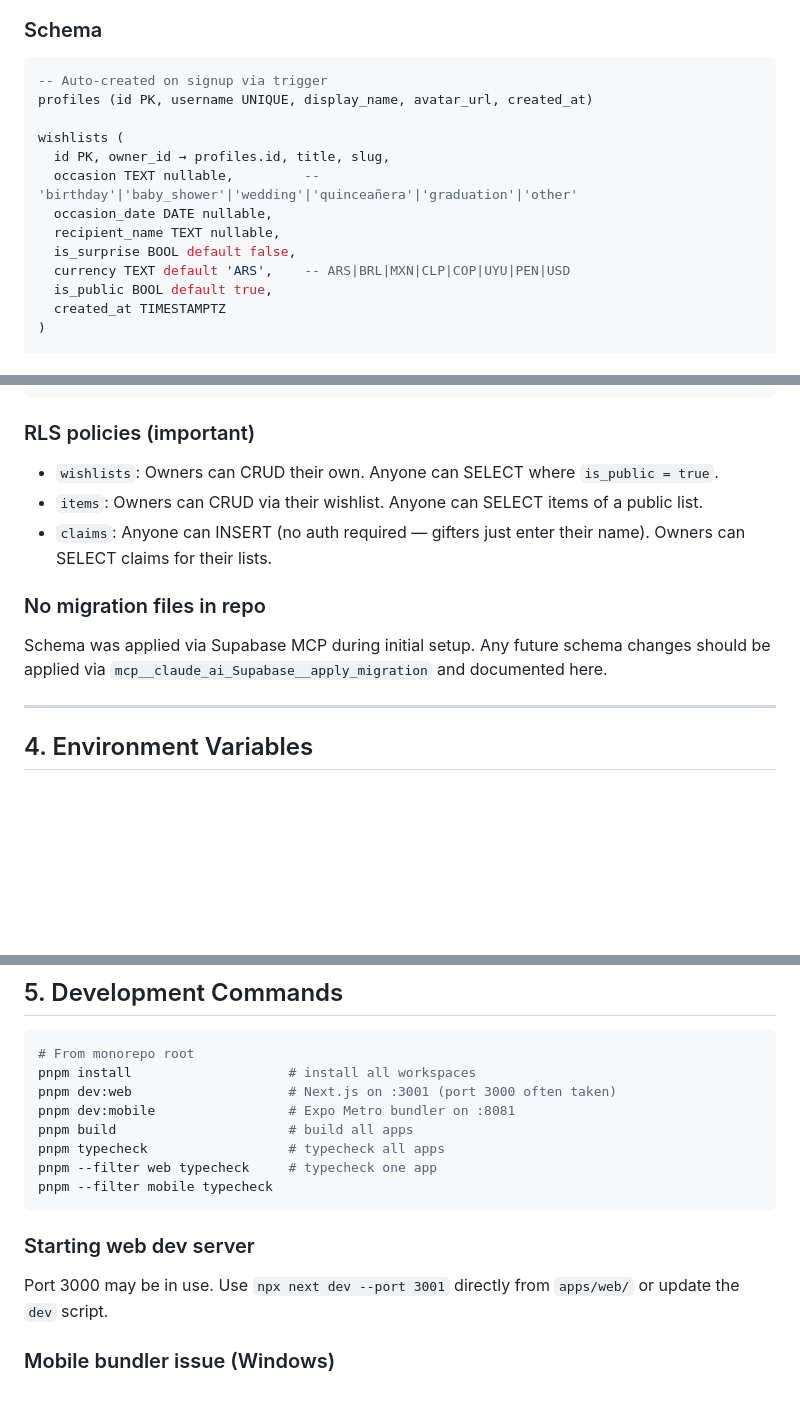
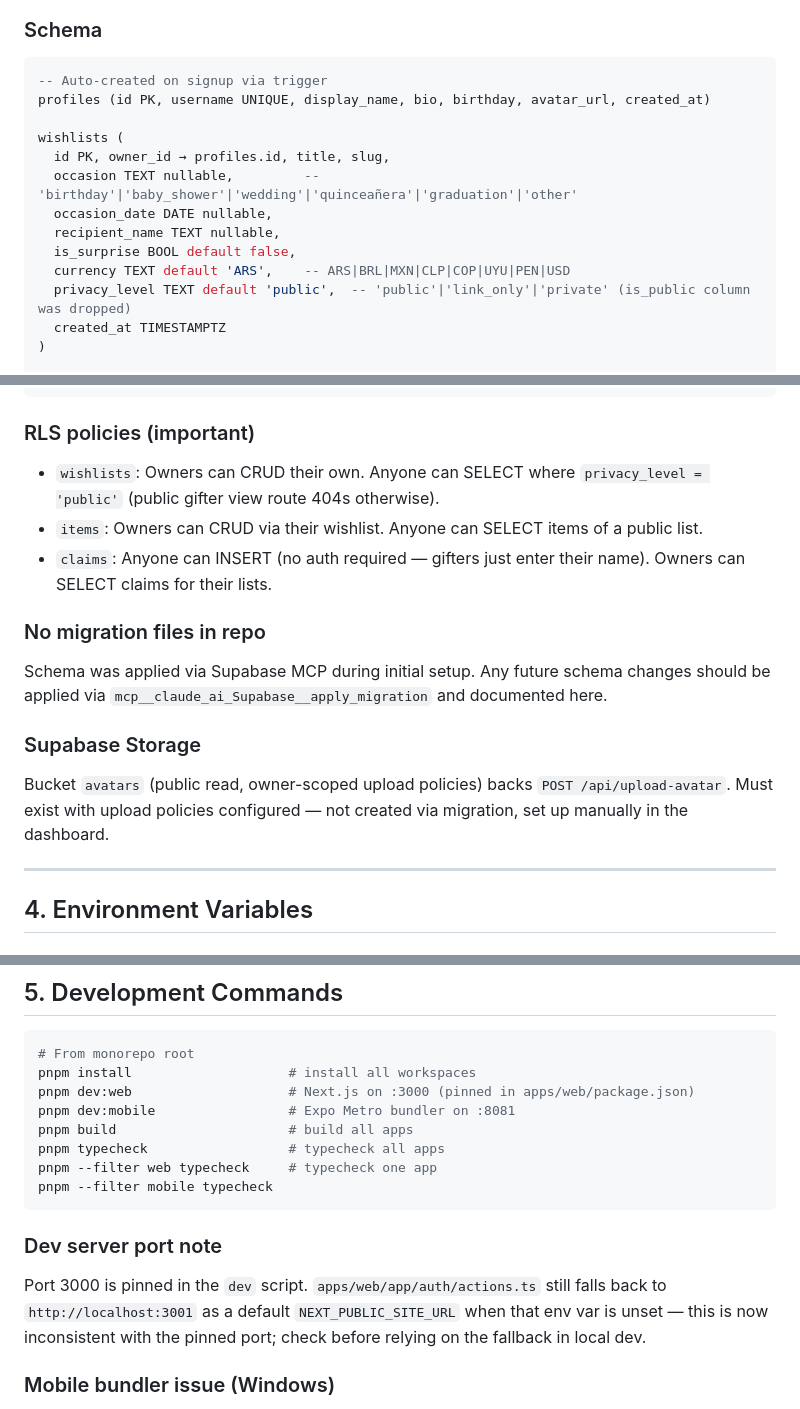
Before and after one commit to pinieriamato-dev/regala.me, a Markdown page: CLAUDE.md, 3 parts joined by grey strips. Drawn GitHub-style; blank space fills up the shorter version.

````diff
--- a/CLAUDE.md
+++ b/CLAUDE.md
@@ -52,7 +52,7 @@ regala.me/                          ← monorepo root (Turborepo + pnpm)
 
 ```sql
 -- Auto-created on signup via trigger
-profiles (id PK, username UNIQUE, display_name, avatar_url, created_at)
+profiles (id PK, username UNIQUE, display_name, bio, birthday, avatar_url, created_at)
 
 wishlists (
   id PK, owner_id → profiles.id, title, slug,
@@ -61,7 +61,7 @@ wishlists (
   recipient_name TEXT nullable,
   is_surprise BOOL default false,
   currency TEXT default 'ARS',    -- ARS|BRL|MXN|CLP|COP|UYU|PEN|USD
-  is_public BOOL default true,
+  privacy_level TEXT default 'public',  -- 'public'|'link_only'|'private' (is_public column was dropped)
   created_at TIMESTAMPTZ
 )
 
@@ -83,12 +83,16 @@ claims (
 ```
 
 ### RLS policies (important)
-- `wishlists`: Owners can CRUD their own. Anyone can SELECT where `is_public = true`.
+- `wishlists`: Owners can CRUD their own. Anyone can SELECT where `privacy_level = 'public'` (public gifter view route 404s otherwise).
 - `items`: Owners can CRUD via their wishlist. Anyone can SELECT items of a public list.
 - `claims`: Anyone can INSERT (no auth required — gifters just enter their name). Owners can SELECT claims for their lists.
 
 ### No migration files in repo
 Schema was applied via Supabase MCP during initial setup. Any future schema changes should be applied via `mcp__claude_ai_Supabase__apply_migration` and documented here.
+
+### Supabase Storage
+Bucket `avatars` (public read, owner-scoped upload policies) backs `POST /api/upload-avatar`.
+Must exist with upload policies configured — not created via migration, set up manually in the dashboard.
 
 ---
 
@@ -117,7 +124,7 @@ EXPO_PUBLIC_SUPABASE_PUBLISHABLE_KEY=<publishable key>
 ```bash
 # From monorepo root
 pnpm install                    # install all workspaces
-pnpm dev:web                    # Next.js on :3001 (port 3000 often taken)
+pnpm dev:web                    # Next.js on :3000 (pinned in apps/web/package.json)
 pnpm dev:mobile                 # Expo Metro bundler on :8081
 pnpm build                      # build all apps
 pnpm typecheck                  # typecheck all apps
@@ -125,8 +132,10 @@ pnpm --filter web typecheck     # typecheck one app
 pnpm --filter mobile typecheck
 ```
 
-### Starting web dev server
-Port 3000 may be in use. Use `npx next dev --port 3001` directly from `apps/web/` or update the `dev` script.
+### Dev server port note
+Port 3000 is pinned in the `dev` script. `apps/web/app/auth/actions.ts` still falls back to
+`http://localhost:3001` as a default `NEXT_PUBLIC_SITE_URL` when that env var is unset — this is
+now inconsistent with the pinned port; check before relying on the fallback in local dev.
 
 ### Mobile bundler issue (Windows)
 On Windows without Watchman, Metro's FallbackWatcher sometimes tries to watch temporary `expo-splash-screen_tmp_XXXXX` directories that don't exist. Fix: `apps/mobile/metro.config.js` already has a `blockList` for these. If issues persist, run `npx expo start --clear` directly from `apps/mobile/`.
````
Also changed, not shown: other parts of CLAUDE.md (+34 -15 lines).
